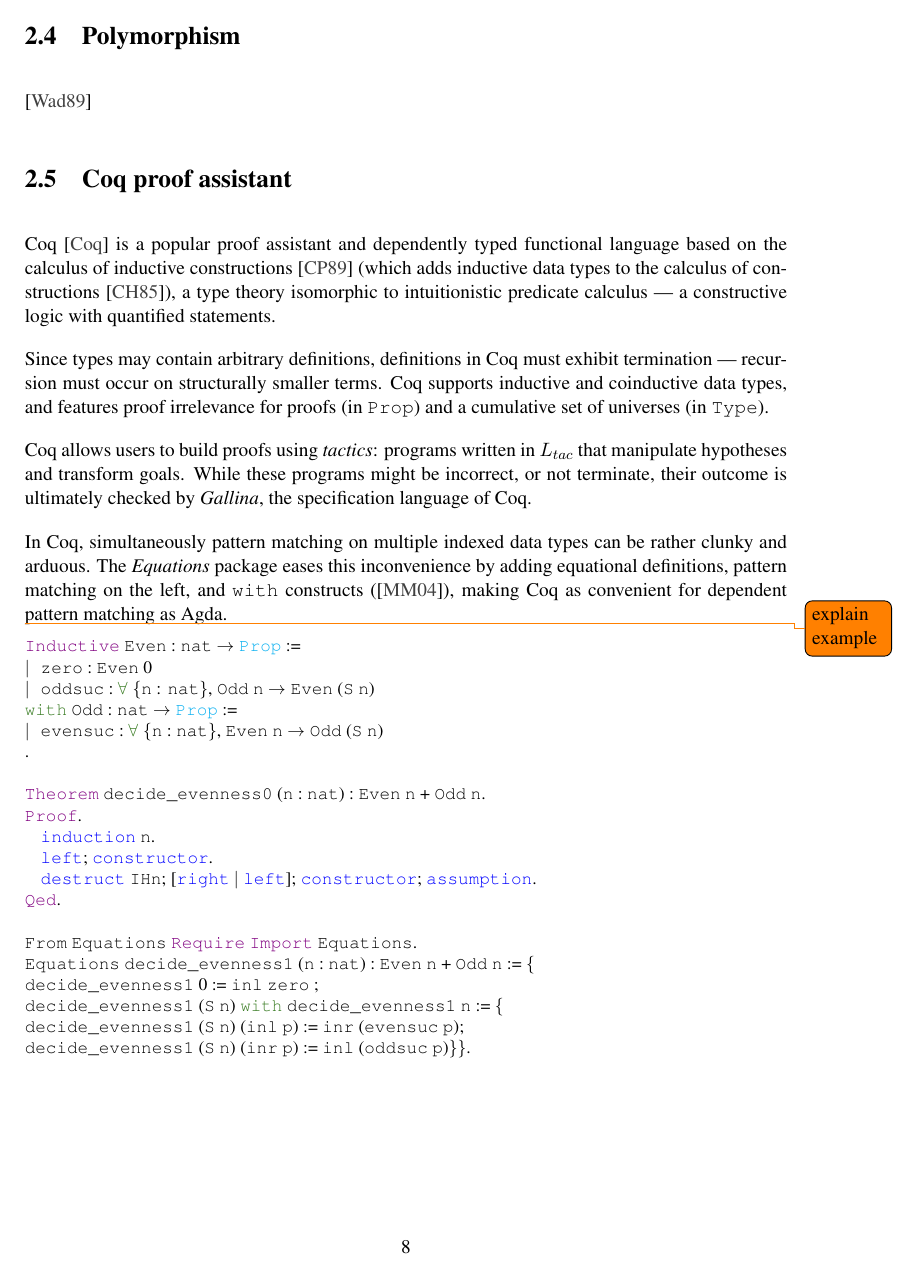
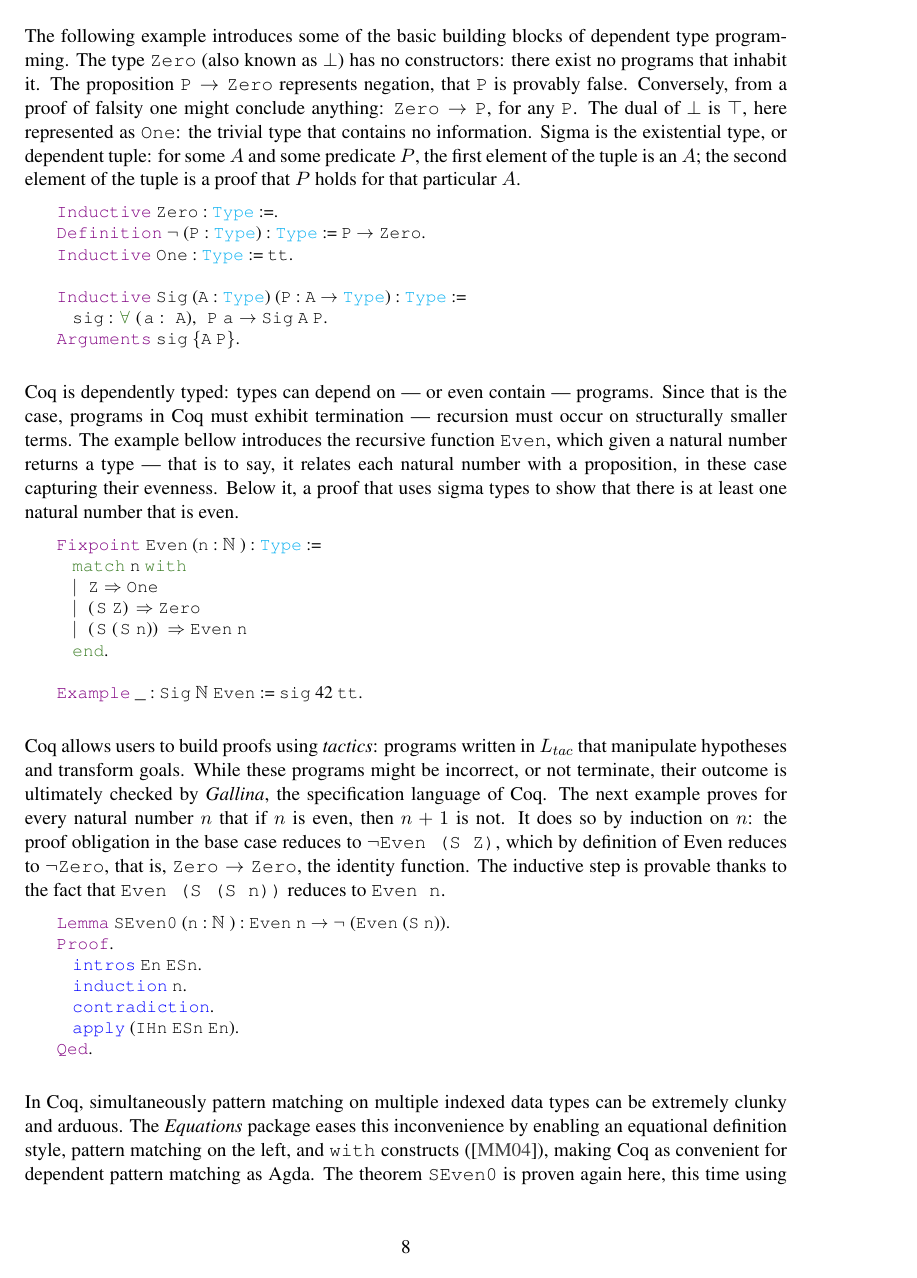
Before and after one commit to umazalakain/session-types-coq, a LaTeX thesis (report/mproj.tex, which reads report/lstcoq.sty): page 14 of 22 before the commit and page 14 of 23 after it. Compiled offline with pdfLaTeX.

Commit message:
On coq and on polymorphism

```diff
--- a/report/lstcoq.sty
+++ b/report/lstcoq.sty
@@ -37,7 +37,7 @@ morekeywords=[4]{pose, set, move, case, elim, apply, clear, hnf,
   change, cutrewrite, simpl, have, suff, wlog, suffices, without,
   loss, nat_norm, assert, cut, trivial, revert, bool_congr, nat_congr,
   symmetry, transitivity, auto, split, left, right, autorewrite, constructor,
-  assumption},
+  assumption, contradiction},
 %
 % Terminators
 morekeywords=[5]{by, done, exact, reflexivity, tauto, romega, omega,
@@ -118,6 +118,8 @@ literate=
     {\@\@}{{$@$}}1
     {\\mapsto}{{$\mapsto\;$}}1
     {\\hline}{{\rule{\linewidth}{0.5pt}}}1
+    {nat}{{$\mathbb{N}\;$}}1
+    {neg}{{$\neg\;$}}1
 %
 }[keywords,comments,strings]
 
--- a/report/mproj.tex
+++ b/report/mproj.tex
@@ -415,0 +416,38 @@ Types that depend on programs
+The following example introduces some of the basic building blocks of dependent type programming. The type $\type{Zero}$ (also known as $\bot$) has no constructors: there exist no programs that inhabit it. The proposition $\type{P} \rightarrow \type{Zero}$ represents negation, that $\type{P}$ is provably false. Conversely, from a proof of falsity one might conclude anything: $\type{Zero} \rightarrow \type{P}$, for any $\type{P}$. The dual of $\bot$ is $\top$, here represented as $\type{One}$: the trivial type that contains no information. Sigma is the existential type, or dependent tuple: for some $A$ and some predicate $P$, the first element of the tuple is an $A$; the second element of the tuple is a proof that $P$ holds for that particular $A$.
+
+\begin{coq}
+    Inductive Zero : Type :=.
+    Definition neg (P : Type) : Type := P -> Zero.
+    Inductive One : Type := tt.
+
+    Inductive Sig (A : Type) (P : A -> Type) : Type :=
+      sig : forall (a : A), P a -> Sig A P.
+    Arguments sig {A P}.
+\end{coq}
+
+Coq is dependently typed: types can depend on --- or even contain --- programs. Since that is the case, programs in Coq must exhibit termination --- recursion must occur on structurally smaller terms. The example bellow introduces the recursive function $\type{Even}$, which given a natural number returns a type --- that is to say, it relates each natural number with a proposition, in these case capturing their evenness. Below it, a proof that uses sigma types to show that there is at least one natural number that is even.
+
+\begin{coq}
+    Fixpoint Even (n : nat) : Type :=
+      match n with
+      | Z => One
+      | (S Z) => Zero
+      | (S (S n)) => Even n
+      end.
+
+    Example _ : Sig nat Even := sig 42 tt.
+\end{coq}
+
+Coq allows users to build proofs using \emph{tactics}: programs written in $L_{tac}$ that manipulate hypotheses and transform goals. While these programs might be incorrect, or not terminate, their outcome is ultimately checked by \emph{Gallina}, the specification language of Coq. The next example proves for every natural number $n$ that if $n$ is even, then $n+1$ is not. It does so by induction on $n$: the proof obligation in the base case reduces to $\neg \type{Even (S Z)}$, which by definition of $\text{Even}$ reduces to $\neg \type{Zero}$, that is, $\type{Zero} \rightarrow \type{Zero}$, the identity function. The inductive step is provable thanks to the fact that $\type{Even (S (S n))}$ reduces to $\type{Even n}$.
+
+\begin{coq}
+    Lemma SEven0 (n : nat) : Even n -> neg (Even (S n)).
+    Proof.
+      intros En ESn.
+      induction n.
+      contradiction.
+      apply (IHn ESn En).
+    Qed.
+\end{coq}
+
+In Coq, simultaneously pattern matching on multiple indexed data types can be extremely clunky and arduous. The \emph{Equations} package eases this inconvenience by enabling an equational definition style, pattern matching on the left, and \texttt{with} constructs (\cite{McBride2004}), making Coq as convenient for dependent pattern matching as Agda. The theorem $\type{SEven0}$ is proven again here, this time using dependent pattern matching. Coq is able to use tactics to solve the base case automatically, as $\type{ESn}$ is uninhabited.
@@ -417,42 +478,9 @@ Types that depend on programs
 %%%%%%%%%%%%%%%%%%%%%%%%%%%%%%%%%%%%%%%%%%%%%%%%%%%%%%%%%%%%%%%%%%%
 \section{Polymorphism}\label{polymorphism}
 
-\cite{Wadler1989}
+Polymorphism allows programs to depend on types. If those types are unconstrained --- if the universe of types is infinite --- then programs are unable pattern match on them (as they cannot possibly produce infinitely many cases) and unable to create terms inhabiting them. Such unconstrained polymorphic types are said to be \emph{opaque}. Programs depending on opaque types exhibit common general properties that are highlighted in \cite{Wadler1989}. This project makes use of polymorphism to prevent the creation and inspection of terms of a polymorphic type.
 
-%%%%%%%%%%%%%%%%%%%%%%%%%%%%%%%%%%%%%%%%%%%%%%%%%%%%%%%%%%%%%%%%%%%
-\section{Coq proof assistant}\label{coq}
-
-Coq \cite{CoqDeveloperCommunity} is a popular proof assistant and dependently typed functional language based on the calculus of inductive constructions \cite{Coquand1989} (which adds inductive data types to the calculus of constructions \cite{Coquand1985}), a type theory isomorphic to intuitionistic predicate calculus --- a constructive logic with quantified statements.
-
-Since types may contain arbitrary definitions, definitions in Coq must exhibit termination --- recursion must occur on structurally smaller terms. Coq supports inductive and coinductive data types, and features proof irrelevance for proofs (in \type{Prop}) and a cumulative set of universes (in \type{Type}).
-
-Coq allows users to build proofs using \emph{tactics}: programs written in $L_{tac}$ that manipulate hypotheses and transform goals. While these programs might be incorrect, or not terminate, their outcome is ultimately checked by \emph{Gallina}, the specification language of Coq.
-
-In Coq, simultaneously pattern matching on multiple indexed data types can be rather clunky and arduous. The \emph{Equations} package eases this inconvenience by adding equational definitions, pattern matching on the left, and \texttt{with} constructs (\cite{McBride2004}), making Coq as convenient for dependent pattern matching as Agda.
-
-\todo{explain example}
-\begin{coq}
-Inductive Even : nat -> Prop :=
-| zero : Even 0
-| oddsuc : forall {n : nat}, Odd n -> Even (S n)
-with Odd : nat -> Prop :=
-| evensuc : forall {n : nat}, Even n -> Odd (S n)
-.
-
-Theorem decide_evenness0 (n : nat) : Even n + Odd n.
-Proof.
-  induction n.
-  left; constructor.
-  destruct IHn; [right | left]; constructor; assumption.
-Qed.
-
-From Equations Require Import Equations.
-Equations decide_evenness1 (n : nat) : Even n + Odd n := {
-decide_evenness1 0 := inl zero ;
-decide_evenness1 (S n) with decide_evenness1 n := {
-decide_evenness1 (S n) (inl p) := inr (evensuc p);
-decide_evenness1 (S n) (inr p) := inl (oddsuc p)}}.
-\end{coq}
+\todo{more? should we move it into design?}
 
 %%%%%%%%%%%%%%%%%%%%%%%%%%%%%%%%%%%%%%%%%%%%%%%%%%%%%%%%%%%%%%%%%%%
 \chapter{Design}\label{design}
```
Also changed, not shown: report/mproj.pdf, report/mproj.tex (31 more changed lines).
